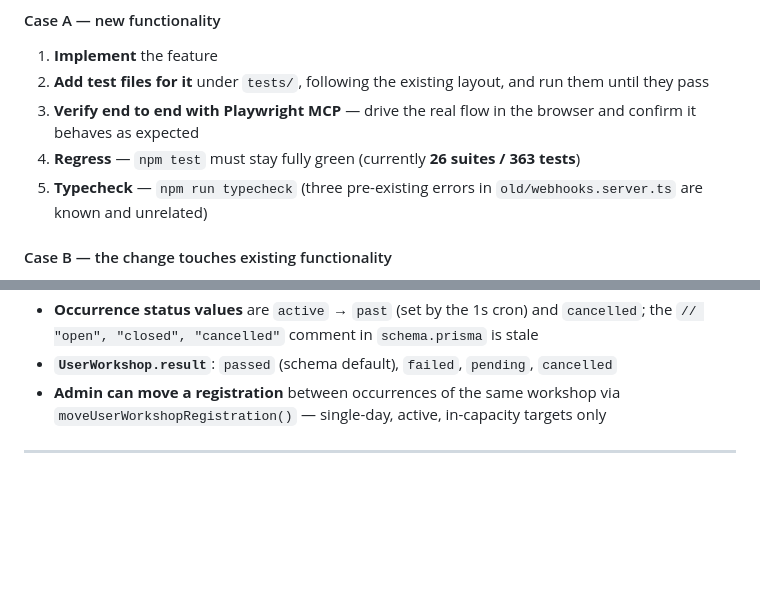
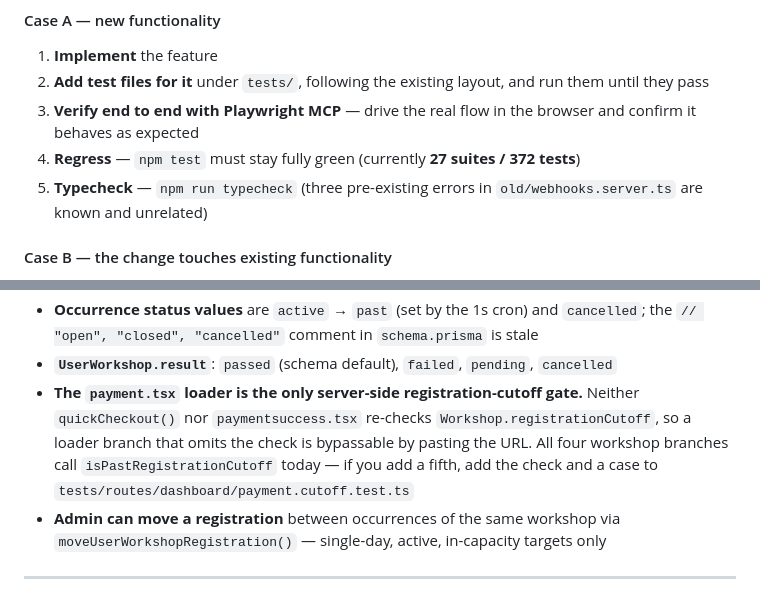
Before and after one commit to University-of-British-Columbia-Okanagan/MSYK_Membership, a Markdown page: CLAUDE.md, 2 parts joined by grey strips. GitHub-like rendering; blank space fills up the shorter version.

Commit message:
docs: note payment loader is sole cutoff gate

```diff
--- a/CLAUDE.md
+++ b/CLAUDE.md
@@ -57,7 +57,7 @@ First decide which of the two cases you are in, because it changes step 2:
 1. **Implement** the feature
 2. **Add test files for it** under `tests/`, following the existing layout, and run them until they pass
 3. **Verify end to end with Playwright MCP** — drive the real flow in the browser and confirm it behaves as expected
-4. **Regress** — `npm test` must stay fully green (currently **26 suites / 363 tests**)
+4. **Regress** — `npm test` must stay fully green (currently **27 suites / 372 tests**)
 5. **Typecheck** — `npm run typecheck` (three pre-existing errors in `old/webhooks.server.ts` are known and unrelated)
 
 #### Case B — the change touches existing functionality
@@ -122,6 +122,7 @@ prisma/
 - **`EquipmentBooking` has no unique constraint on `slotId`** — `@@unique([slotId])` is commented out in `schema.prisma` so cancelled and new bookings can share a slot. Double-booking is prevented in application code, not the DB
 - **Occurrence status values** are `active` → `past` (set by the 1s cron) and `cancelled`; the `// "open", "closed", "cancelled"` comment in `schema.prisma` is stale
 - **`UserWorkshop.result`**: `passed` (schema default), `failed`, `pending`, `cancelled`
+- **The `payment.tsx` loader is the only server-side registration-cutoff gate.** Neither `quickCheckout()` nor `paymentsuccess.tsx` re-checks `Workshop.registrationCutoff`, so a loader branch that omits the check is bypassable by pasting the URL. All four workshop branches call `isPastRegistrationCutoff` today — if you add a fifth, add the check and a case to `tests/routes/dashboard/payment.cutoff.test.ts`
 - **Admin can move a registration** between occurrences of the same workshop via `moveUserWorkshopRegistration()` — single-day, active, in-capacity targets only
 
 ---
```
